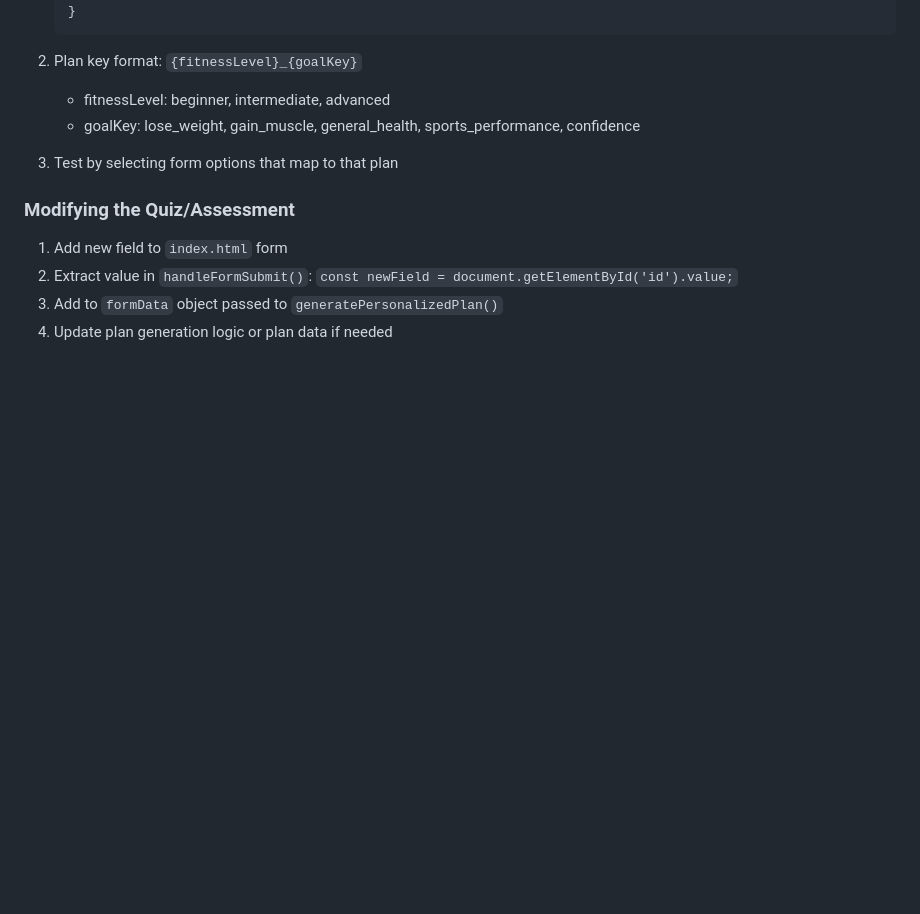
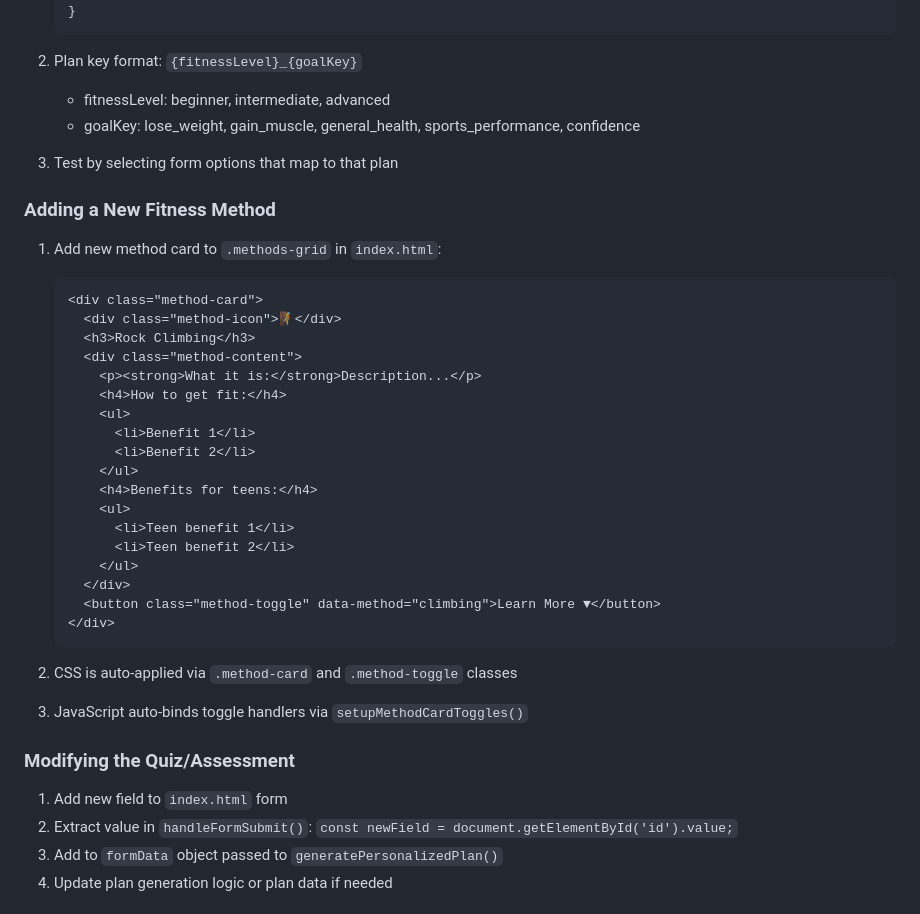
Before and after one commit to RP2300/FitGenZ-AI, a Markdown page: .github/copilot-instructions.md, the part around one of its changes. Drawn GitHub-style; blank space fills up the shorter version.

````diff
--- a/.github/copilot-instructions.md
+++ b/.github/copilot-instructions.md
@@ -145,6 +180,33 @@ const result = condition ? trueVal : falseVal;
 
 3. Test by selecting form options that map to that plan
 
+### Adding a New Fitness Method
+
+1. Add new method card to `.methods-grid` in `index.html`:
+   ```html
+   <div class="method-card">
+     <div class="method-icon">🧗</div>
+     <h3>Rock Climbing</h3>
+     <div class="method-content">
+       <p><strong>What it is:</strong>Description...</p>
+       <h4>How to get fit:</h4>
+       <ul>
+         <li>Benefit 1</li>
+         <li>Benefit 2</li>
+       </ul>
+       <h4>Benefits for teens:</h4>
+       <ul>
+         <li>Teen benefit 1</li>
+         <li>Teen benefit 2</li>
+       </ul>
+     </div>
+     <button class="method-toggle" data-method="climbing">Learn More ▼</button>
+   </div>
+   ```
+
+2. CSS is auto-applied via `.method-card` and `.method-toggle` classes
+3. JavaScript auto-binds toggle handlers via `setupMethodCardToggles()`
+
 ### Modifying the Quiz/Assessment
 
 1. Add new field to `index.html` form
````
Also changed, not shown: other parts of .github/copilot-instructions.md (+36 -0 lines).
